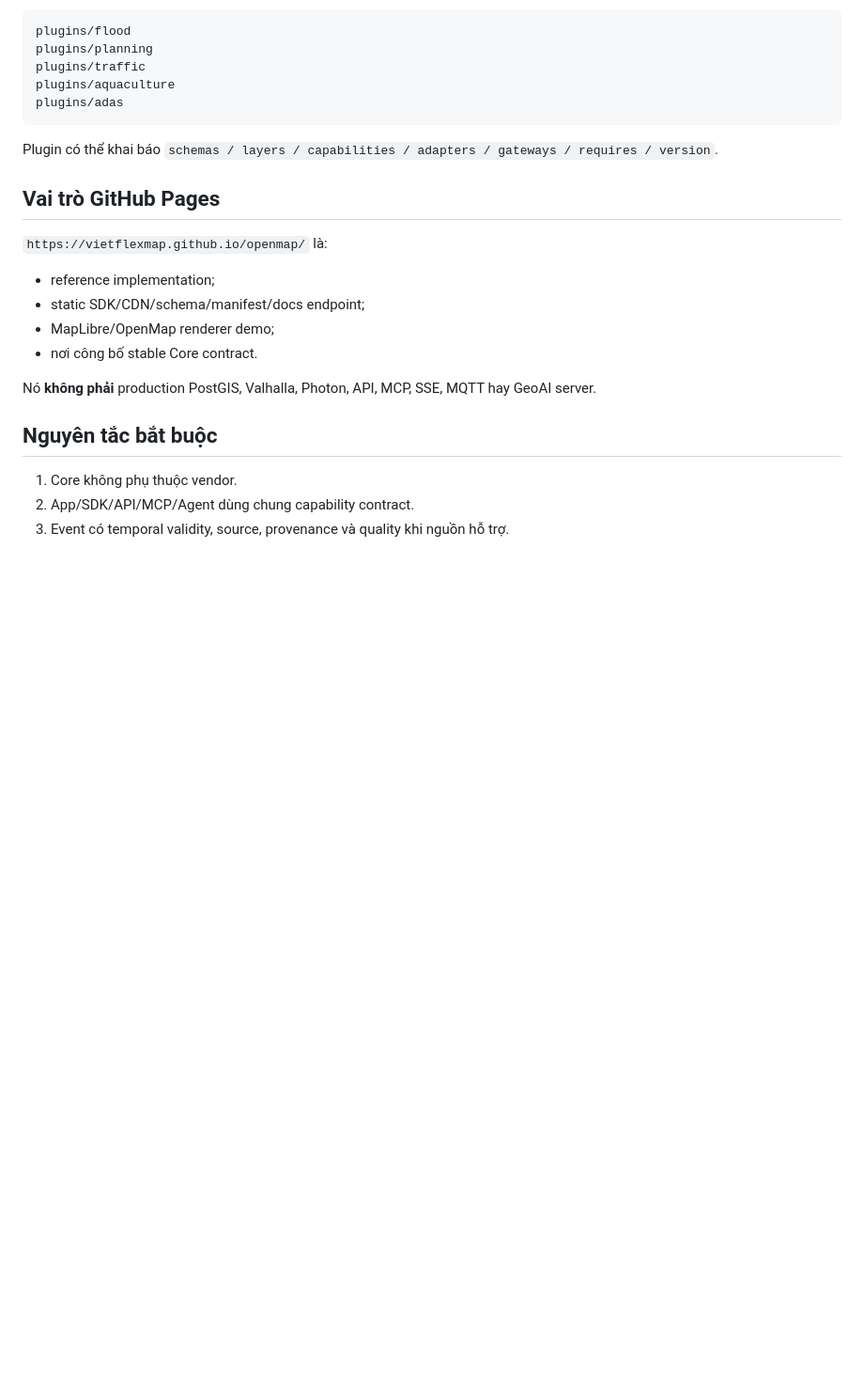
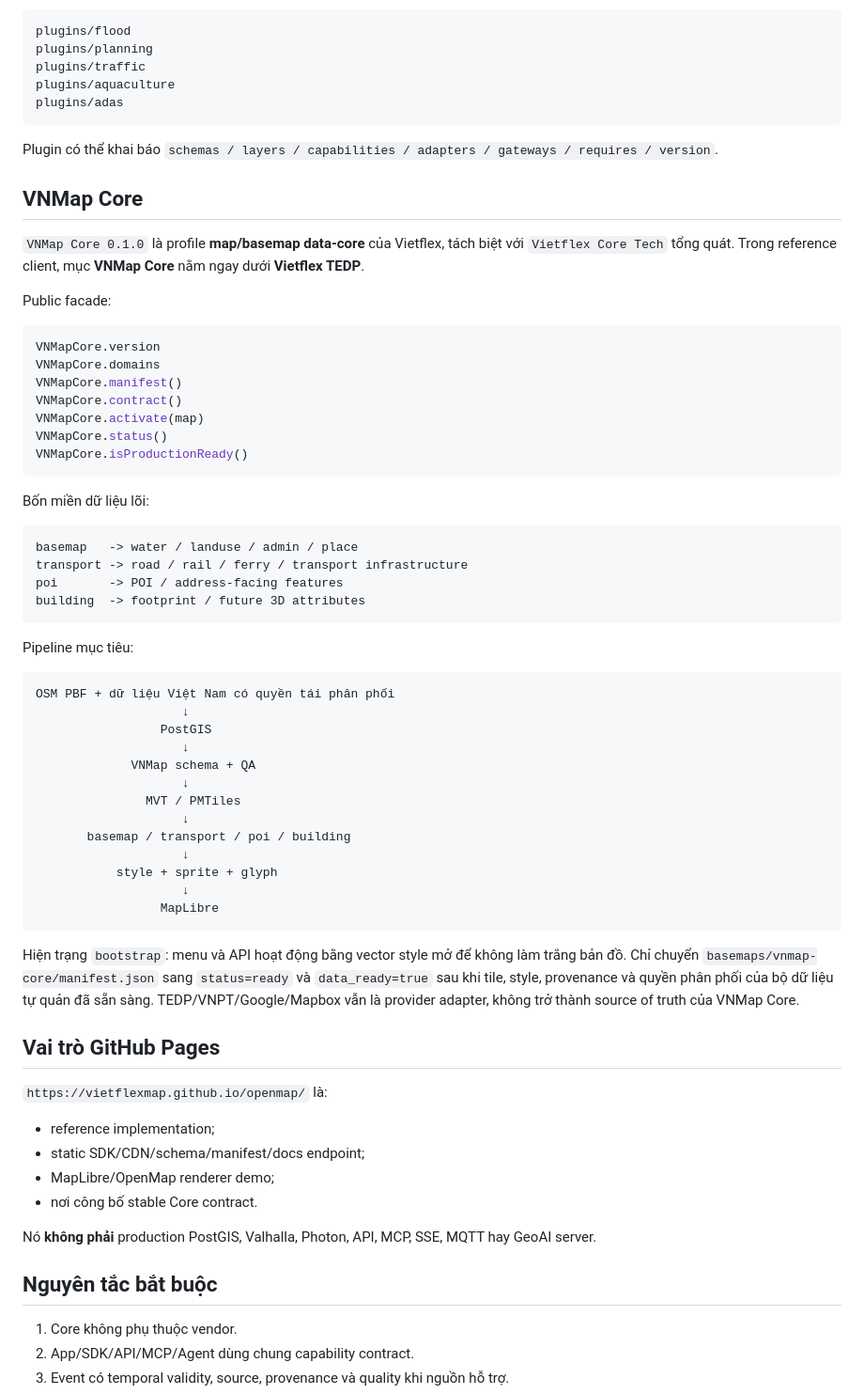
Before and after one commit to Vietflexmap/openmap, a Markdown page: README.md, the part around the change. Shown at 94% size. Drawn GitHub-style; blank space fills up the shorter version.

Commit message:
docs(vnmap): document VNMap Core public contract

````diff
--- a/README.md
+++ b/README.md
@@ -208,6 +208,51 @@ plugins/adas
 
 Plugin có thể khai báo `schemas / layers / capabilities / adapters / gateways / requires / version`.
 
+## VNMap Core
+
+`VNMap Core 0.1.0` là profile **map/basemap data-core** của Vietflex, tách biệt với `Vietflex Core Tech` tổng quát. Trong reference client, mục **VNMap Core** nằm ngay dưới **Vietflex TEDP**.
+
+Public facade:
+
+```js
+VNMapCore.version
+VNMapCore.domains
+VNMapCore.manifest()
+VNMapCore.contract()
+VNMapCore.activate(map)
+VNMapCore.status()
+VNMapCore.isProductionReady()
+```
+
+Bốn miền dữ liệu lõi:
+
+```text
+basemap   -> water / landuse / admin / place
+transport -> road / rail / ferry / transport infrastructure
+poi       -> POI / address-facing features
+building  -> footprint / future 3D attributes
+```
+
+Pipeline mục tiêu:
+
+```text
+OSM PBF + dữ liệu Việt Nam có quyền tái phân phối
+                    ↓
+                 PostGIS
+                    ↓
+             VNMap schema + QA
+                    ↓
+               MVT / PMTiles
+                    ↓
+       basemap / transport / poi / building
+                    ↓
+           style + sprite + glyph
+                    ↓
+                 MapLibre
+```
+
+Hiện trạng `bootstrap`: menu và API hoạt động bằng vector style mở để không làm trắng bản đồ. Chỉ chuyển `basemaps/vnmap-core/manifest.json` sang `status=ready` và `data_ready=true` sau khi tile, style, provenance và quyền phân phối của bộ dữ liệu tự quản đã sẵn sàng. TEDP/VNPT/Google/Mapbox vẫn là provider adapter, không trở thành source of truth của VNMap Core.
+
 ## Vai trò GitHub Pages
 
 `https://vietflexmap.github.io/openmap/` là:
````
